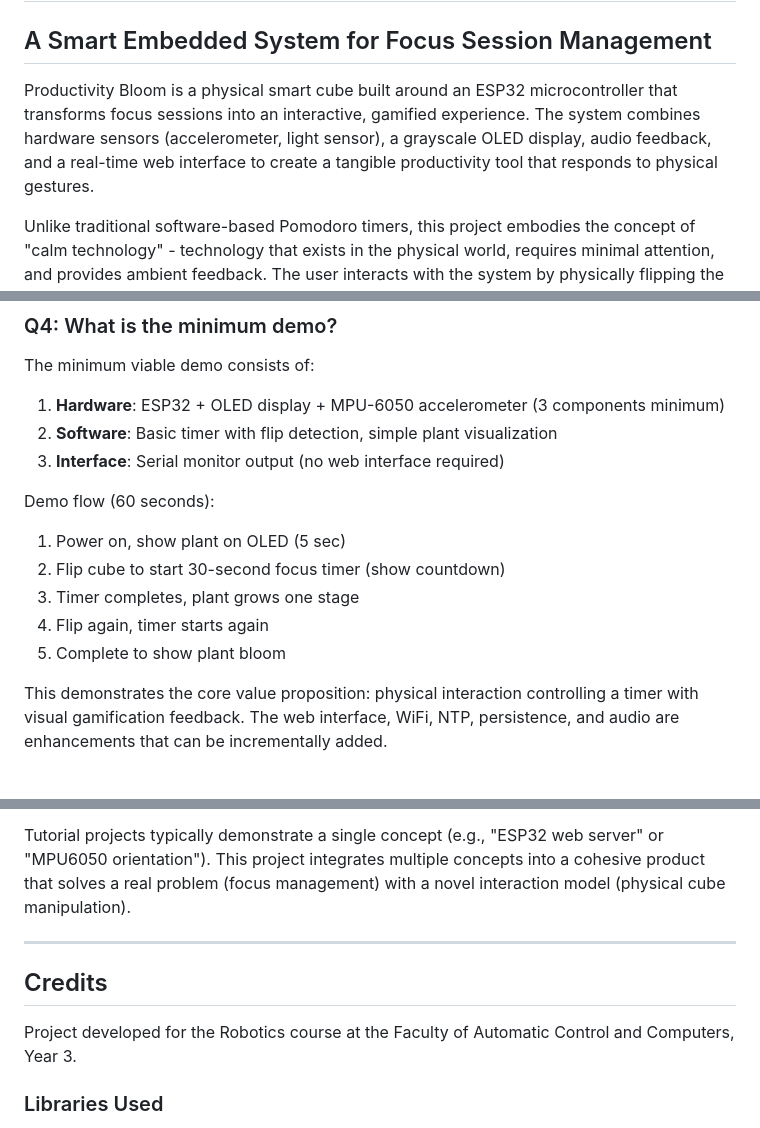
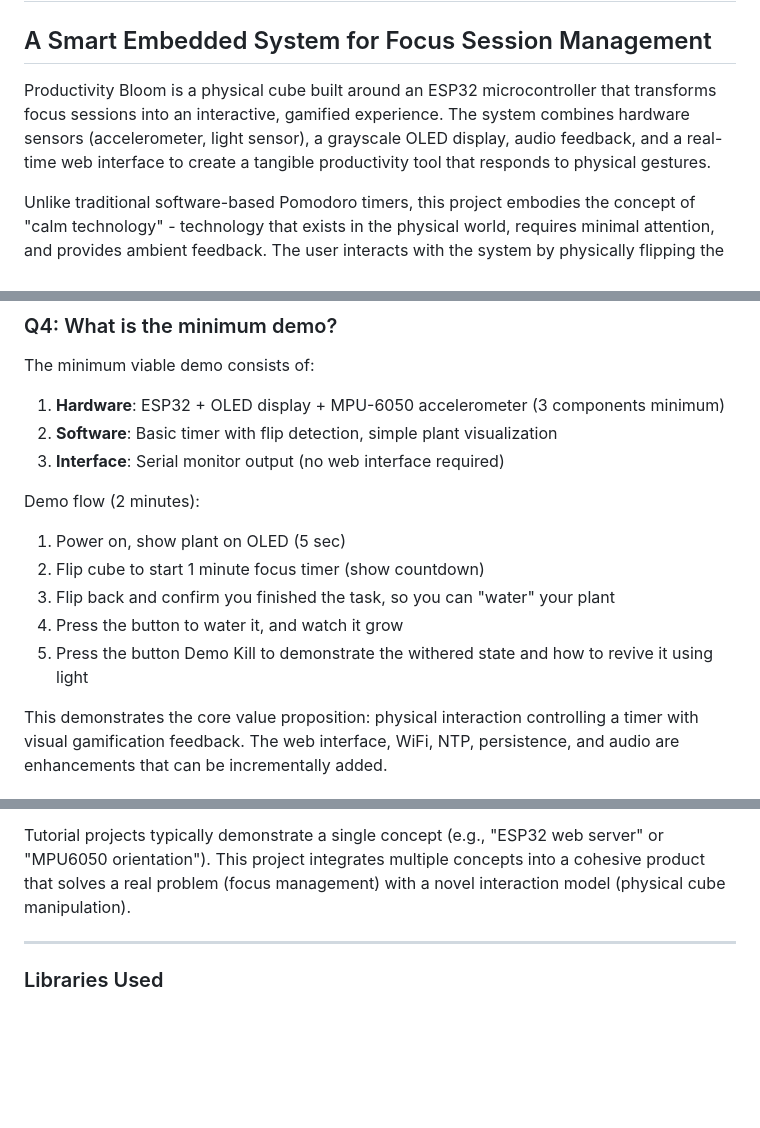
Before and after one commit to ale0204/ProductivityBloom, a Markdown page: README.md, 3 parts joined by grey strips. Rendered like a GitHub page; blank space fills up the shorter version.

Commit message:
Revise demo flow and interaction details in README
Updated demo flow duration and clarified interaction steps.

```diff
--- a/README.md
+++ b/README.md
@@ -2,7 +2,7 @@
 
 ## A Smart Embedded System for Focus Session Management
 
-Productivity Bloom is a physical smart cube built around an ESP32 microcontroller that transforms focus sessions into an interactive, gamified experience. The system combines hardware sensors (accelerometer, light sensor), a grayscale OLED display, audio feedback, and a real-time web interface to create a tangible productivity tool that responds to physical gestures.
+Productivity Bloom is a physical cube built around an ESP32 microcontroller that transforms focus sessions into an interactive, gamified experience. The system combines hardware sensors (accelerometer, light sensor), a grayscale OLED display, audio feedback, and a real-time web interface to create a tangible productivity tool that responds to physical gestures.
 
 Unlike traditional software-based Pomodoro timers, this project embodies the concept of "calm technology" - technology that exists in the physical world, requires minimal attention, and provides ambient feedback. The user interacts with the system by physically flipping the cube to start/stop focus sessions, while a virtual plant grows on the display as tasks are completed, creating an emotional connection to productivity habits.
 
@@ -470,12 +470,12 @@ The minimum viable demo consists of:
 2. **Software**: Basic timer with flip detection, simple plant visualization
 3. **Interface**: Serial monitor output (no web interface required)
 
-Demo flow (60 seconds):
+Demo flow (2 minutes):
 1. Power on, show plant on OLED (5 sec)
-2. Flip cube to start 30-second focus timer (show countdown)
-3. Timer completes, plant grows one stage
-4. Flip again, timer starts again
-5. Complete to show plant bloom
+2. Flip cube to start 1 minute focus timer (show countdown)
+3. Flip back and confirm you finished the task, so you can "water" your plant
+4. Press the button to water it, and watch it grow
+5. Press the button Demo Kill to demonstrate the withered state and how to revive it using light
 
 This demonstrates the core value proposition: physical interaction controlling a timer with visual gamification feedback. The web interface, WiFi, NTP, persistence, and audio are enhancements that can be incrementally added.
 
@@ -514,10 +514,6 @@ Tutorial projects typically demonstrate a single concept (e.g., "ESP32 web serve
 
 ---
 
-## Credits
-
-Project developed for the Robotics course at the Faculty of Automatic Control and Computers, Year 3.
-
 ### Libraries Used
 
 - U8g2 - OLED display driver
```
